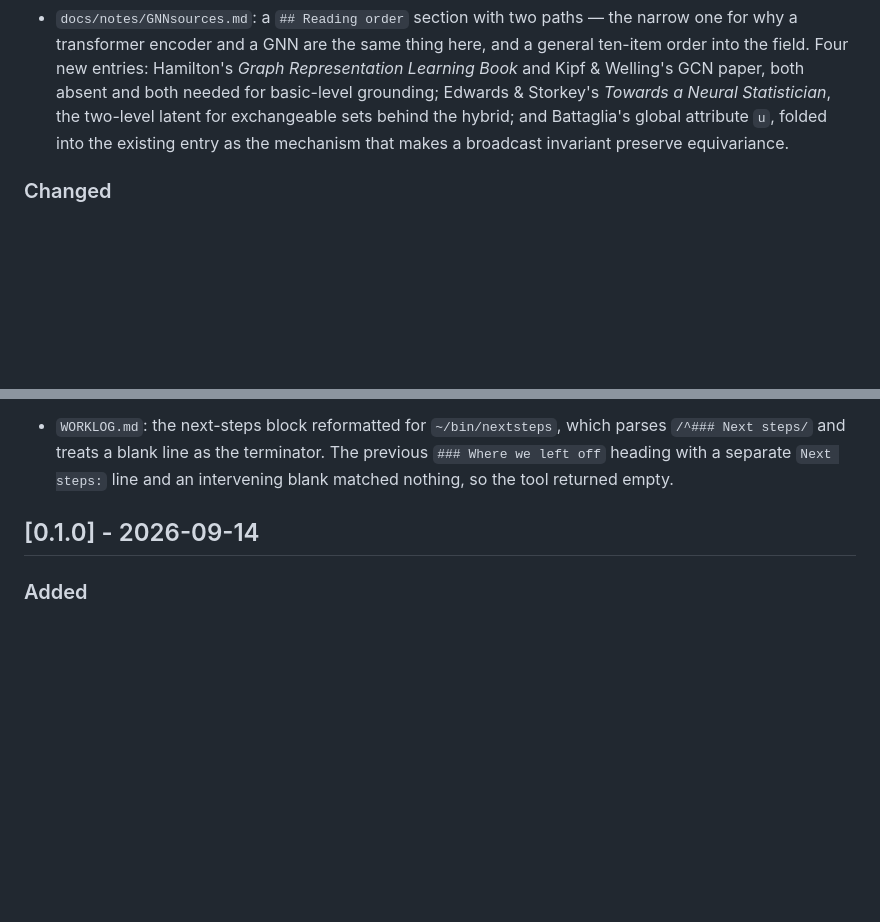
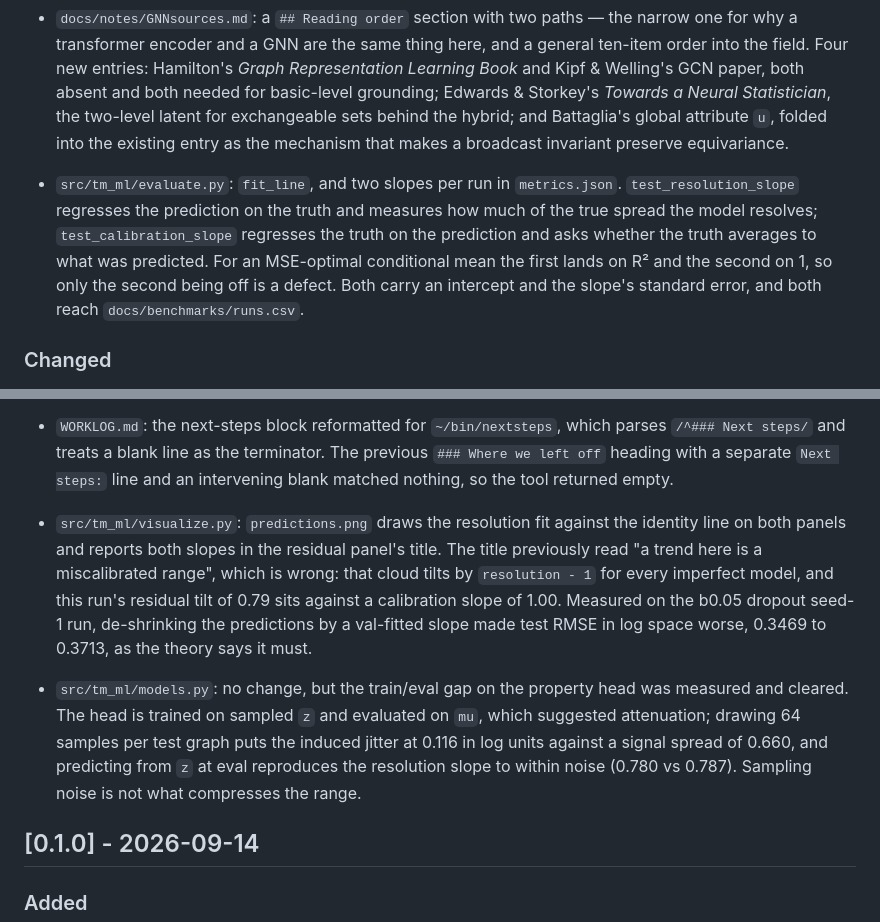
Before and after one commit to merrybnon/tmatrixoptimization, a Markdown page: CHANGELOG.md, 2 parts joined by grey strips. Drawn GitHub-style; blank space fills up the shorter version.

```diff
--- a/CHANGELOG.md
+++ b/CHANGELOG.md
@@ -28,6 +28,8 @@ All notable changes to this project will be documented in this file. The format
 - `docs/notes/architecture.md`: ascent equivariance. The predictor is invariant, so ∇ŷ|_(PZ) = P · ∇ŷ|_Z and latent gradient ascent commutes with relabelling — an optimized landscape cannot depend on how its input happened to be labelled. Carries the test procedure, which must run with sampling off, since equivariance of a sampled z holds only in distribution.
 - `docs/notes/GNNsources.md`: a `## Reading order` section with two paths — the narrow one for why a transformer encoder and a GNN are the same thing here, and a general ten-item order into the field. Four new entries: Hamilton's *Graph Representation Learning Book* and Kipf & Welling's GCN paper, both absent and both needed for basic-level grounding; Edwards & Storkey's *Towards a Neural Statistician*, the two-level latent for exchangeable sets behind the hybrid; and Battaglia's global attribute `u`, folded into the existing entry as the mechanism that makes a broadcast invariant preserve equivariance.
 
+- `src/tm_ml/evaluate.py`: `fit_line`, and two slopes per run in `metrics.json`. `test_resolution_slope` regresses the prediction on the truth and measures how much of the true spread the model resolves; `test_calibration_slope` regresses the truth on the prediction and asks whether the truth averages to what was predicted. For an MSE-optimal conditional mean the first lands on R² and the second on 1, so only the second being off is a defect. Both carry an intercept and the slope's standard error, and both reach `docs/benchmarks/runs.csv`.
+
 ### Changed
 
 - `src/tm_ml/train.py`: model selection now ranks on the loss recomputed at the **configured** beta and gamma rather than at each epoch's own. Under warmup those are different objectives, so an early epoch scored well largely because beta was still small — the first 300-epoch run kept its epoch-10 checkpoint for exactly that reason. `history.csv` carries both: `total` is what was optimized that epoch, `score` is what ranks.
@@ -37,7 +39,8 @@ All notable changes to this project will be documented in this file. The format
 
 - `docs/notes/GNNsources.md`: the GE-VAE entry (arXiv 1910.08057) was misfiled beside PIGVAE and GraViti as though it were a graph-level method. Its latent is |V| x P, node-level, so it is the family we already chose reached independently. Rewritten with what the model actually is and the three reasons it is ruled out — a Laplacian-eigenmap encoder that reintroduces the canonicalization discontinuity in spectral form, a symmetric z_iᵀz_j that cannot represent our directed edges, and binary undirected topology whose sparse-likelihood contribution is worthless on a dense 20-node digraph.
 - `WORKLOG.md`: the next-steps block reformatted for `~/bin/nextsteps`, which parses `/^### Next steps/` and treats a blank line as the terminator. The previous `### Where we left off` heading with a separate `Next steps:` line and an intervening blank matched nothing, so the tool returned empty.
-
+- `src/tm_ml/visualize.py`: `predictions.png` draws the resolution fit against the identity line on both panels and reports both slopes in the residual panel's title. The title previously read "a trend here is a miscalibrated range", which is wrong: that cloud tilts by `resolution - 1` for every imperfect model, and this run's residual tilt of 0.79 sits against a calibration slope of 1.00. Measured on the b0.05 dropout seed-1 run, de-shrinking the predictions by a val-fitted slope made test RMSE in log space worse, 0.3469 to 0.3713, as the theory says it must.
+- `src/tm_ml/models.py`: no change, but the train/eval gap on the property head was measured and cleared. The head is trained on sampled `z` and evaluated on `mu`, which suggested attenuation; drawing 64 samples per test graph puts the induced jitter at 0.116 in log units against a signal spread of 0.660, and predicting from `z` at eval reproduces the resolution slope to within noise (0.780 vs 0.787). Sampling noise is not what compresses the range.
 
 ## [0.1.0] - 2026-09-14
 
```
Also changed, not shown: WORKLOG.md (+29 -0 lines).
